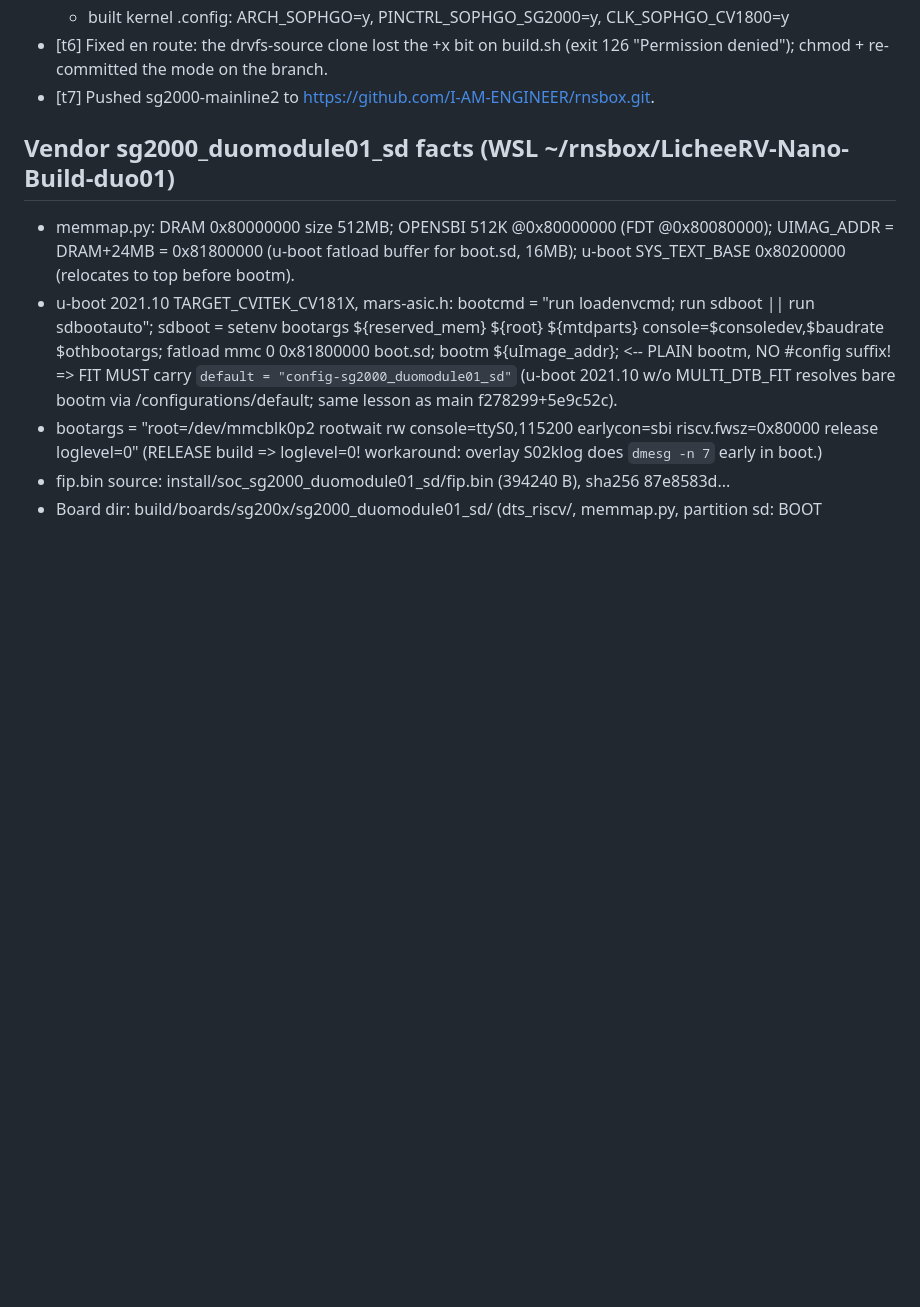
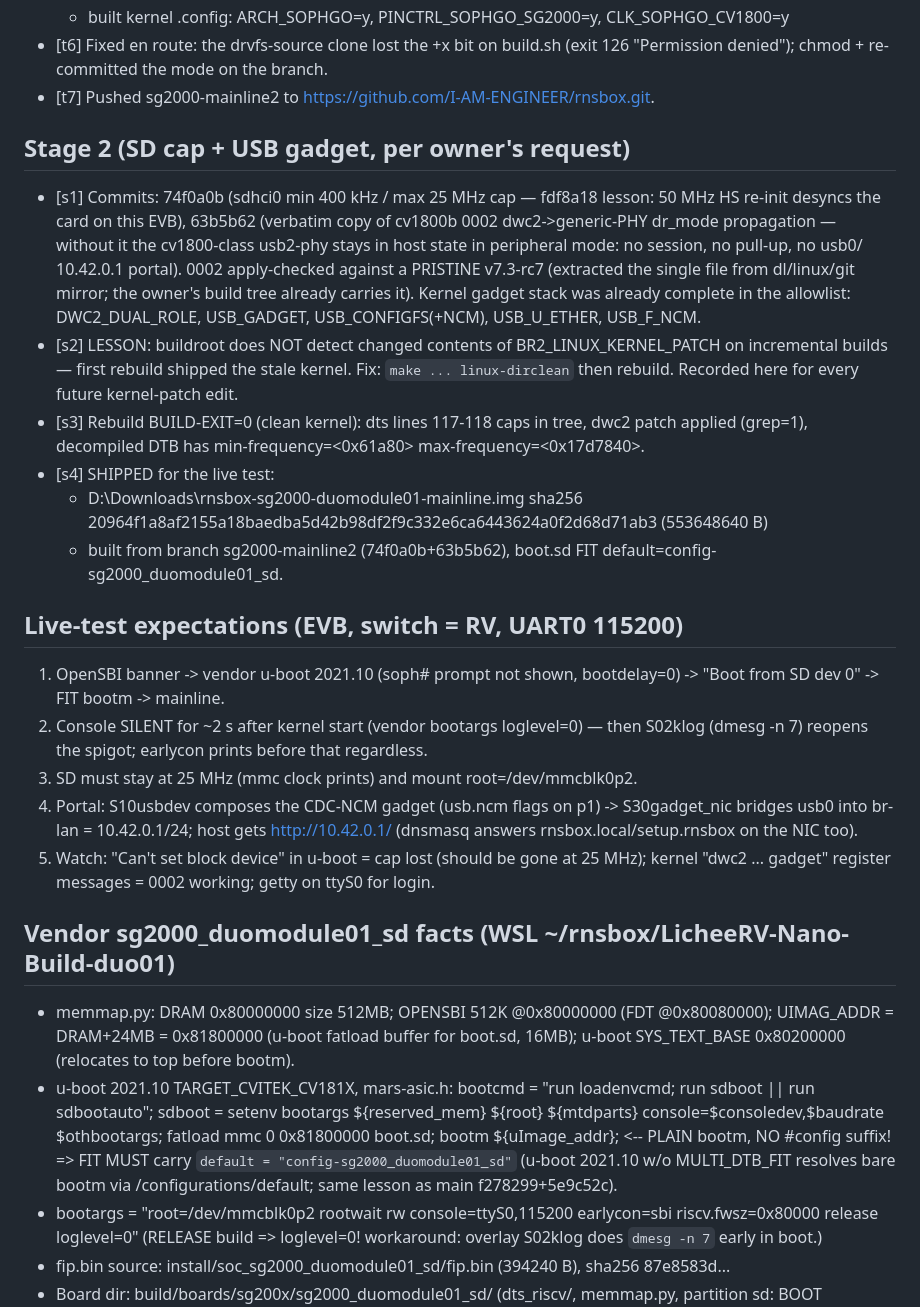
Before and after one commit to I-AM-ENGINEER/rnsbox, a Markdown page: NOTES.md, the part around the change. Drawn GitHub-style; blank space fills up the shorter version.

Commit message:
NOTES: stage 2 shipped — SD cap + dwc2 gadget patch in the D: image, live-test expectations

```diff
--- a/NOTES.md
+++ b/NOTES.md
@@ -33,6 +33,39 @@ Branch: sg2000-mainline2 (push only this). NEVER touch C: worktree or main.
 - [t6] Fixed en route: the drvfs-source clone lost the +x bit on build.sh
   (exit 126 "Permission denied"); chmod + re-committed the mode on the branch.
 - [t7] Pushed sg2000-mainline2 to https://github.com/I-AM-ENGINEER/rnsbox.git.
+
+## Stage 2 (SD cap + USB gadget, per owner's request)
+- [s1] Commits: 74f0a0b (sdhci0 min 400 kHz / max 25 MHz cap — fdf8a18 lesson:
+  50 MHz HS re-init desyncs the card on this EVB), 63b5b62 (verbatim copy of
+  cv1800b 0002 dwc2->generic-PHY dr_mode propagation — without it the cv1800-class
+  usb2-phy stays in host state in peripheral mode: no session, no pull-up, no usb0/
+  10.42.0.1 portal). 0002 apply-checked against a PRISTINE v7.3-rc7 (extracted the
+  single file from dl/linux/git mirror; the owner's build tree already carries it).
+  Kernel gadget stack was already complete in the allowlist: DWC2_DUAL_ROLE,
+  USB_GADGET, USB_CONFIGFS(+NCM), USB_U_ETHER, USB_F_NCM.
+- [s2] LESSON: buildroot does NOT detect changed contents of BR2_LINUX_KERNEL_PATCH
+  on incremental builds — first rebuild shipped the stale kernel. Fix:
+  `make ... linux-dirclean` then rebuild. Recorded here for every future kernel-patch edit.
+- [s3] Rebuild BUILD-EXIT=0 (clean kernel): dts lines 117-118 caps in tree,
+  dwc2 patch applied (grep=1), decompiled DTB has min-frequency=<0x61a80>
+  max-frequency=<0x17d7840>.
+- [s4] SHIPPED for the live test:
+  - D:\Downloads\rnsbox-sg2000-duomodule01-mainline.img
+    sha256 20964f1a8af2155a18baedba5d42b98df2f9c332e6ca6443624a0f2d68d71ab3 (553648640 B)
+  - built from branch sg2000-mainline2 (74f0a0b+63b5b62), boot.sd FIT
+    default=config-sg2000_duomodule01_sd.
+
+## Live-test expectations (EVB, switch = RV, UART0 115200)
+1. OpenSBI banner -> vendor u-boot 2021.10 (soph# prompt not shown, bootdelay=0)
+   -> "Boot from SD dev 0" -> FIT bootm -> mainline.
+2. Console SILENT for ~2 s after kernel start (vendor bootargs loglevel=0) — then
+   S02klog (dmesg -n 7) reopens the spigot; earlycon prints before that regardless.
+3. SD must stay at 25 MHz (mmc clock prints) and mount root=/dev/mmcblk0p2.
+4. Portal: S10usbdev composes the CDC-NCM gadget (usb.ncm flags on p1) ->
+   S30gadget_nic bridges usb0 into br-lan = 10.42.0.1/24; host gets
+   http://10.42.0.1/ (dnsmasq answers rnsbox.local/setup.rnsbox on the NIC too).
+5. Watch: "Can't set block device" in u-boot = cap lost (should be gone at 25 MHz);
+   kernel "dwc2 ... gadget" register messages = 0002 working; getty on ttyS0 for login.
 
 ## Vendor sg2000_duomodule01_sd facts (WSL ~/rnsbox/LicheeRV-Nano-Build-duo01)
 - memmap.py: DRAM 0x80000000 size 512MB; OPENSBI 512K @0x80000000 (FDT @0x80080000);
```
